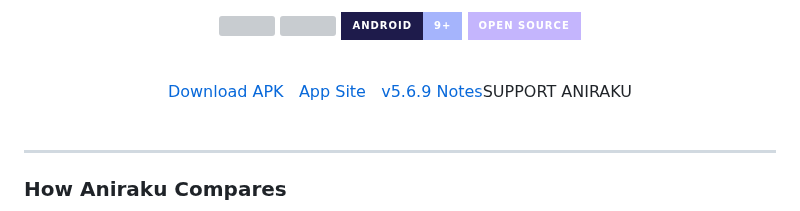
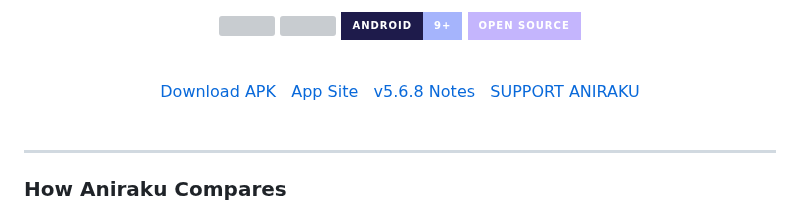
Before and after one commit to Aniraku/Aniraku-App, a Markdown page: README.md, the part around the change. Drawn GitHub-style; badges without logos; grey boxes are pictures that could not be loaded.

Commit message:
Update version links in README.md

```diff
--- a/README.md
+++ b/README.md
@@ -24,11 +24,10 @@
   &nbsp;
   <a href="https://aniraku.github.io/Aniraku-App/">App Site</a>
   &nbsp;
-  <a href="https://github.com/Aniraku/Aniraku-App/releases/tag/v5.6.9">v5.6.9 Notes</a
+  <a href="https://github.com/Aniraku/Aniraku-App/releases/tag/v5.6.8">v5.6.8 Notes</a>
   &nbsp;
   <a href="./SUPPORT.md">SUPPORT ANIRAKU</a>
 </div>
-
 <br>
 
 ---
```
